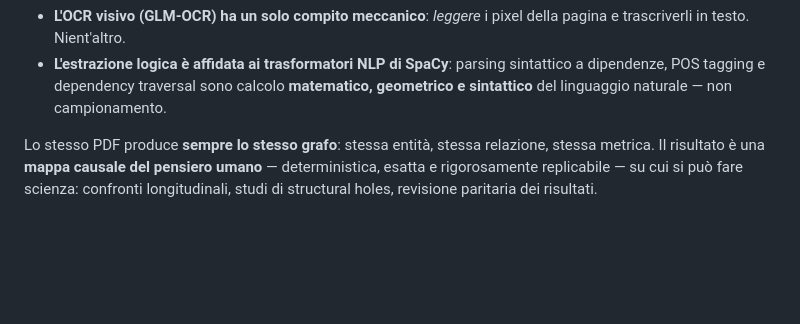
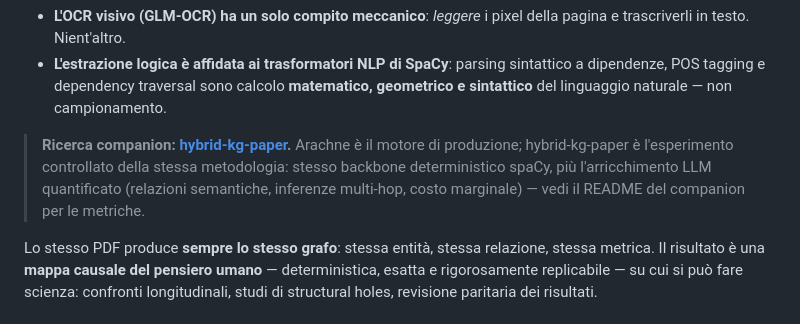
Before and after one commit to jack89-ML/Arachne-Scholar, a Markdown page: README.md, the part around the change. Drawn GitHub-style; blank space fills up the shorter version.

Commit message:
Link companion research hybrid-kg-paper (controlled experiment of the same method)

```diff
--- a/README.md
+++ b/README.md
@@ -40,6 +40,12 @@ Arachne separa nettamente **percezione** e **ragionamento**:
   sintattico a dipendenze, POS tagging e dependency traversal sono calcolo
   **matematico, geometrico e sintattico** del linguaggio naturale — non
   campionamento.
+
+> **Ricerca companion: [hybrid-kg-paper](https://github.com/jack89-ML/hybrid-kg-paper).**
+> Arachne è il motore di produzione; hybrid-kg-paper è l'esperimento controllato
+> della stessa metodologia: stesso backbone deterministico spaCy, più l'arricchimento
+> LLM quantificato (relazioni semantiche, inferenze multi-hop, costo marginale) —
+> vedi il README del companion per le metriche.
 
 Lo stesso PDF produce **sempre lo stesso grafo**: stessa entità, stessa
 relazione, stessa metrica. Il risultato è una **mappa causale del pensiero
```
